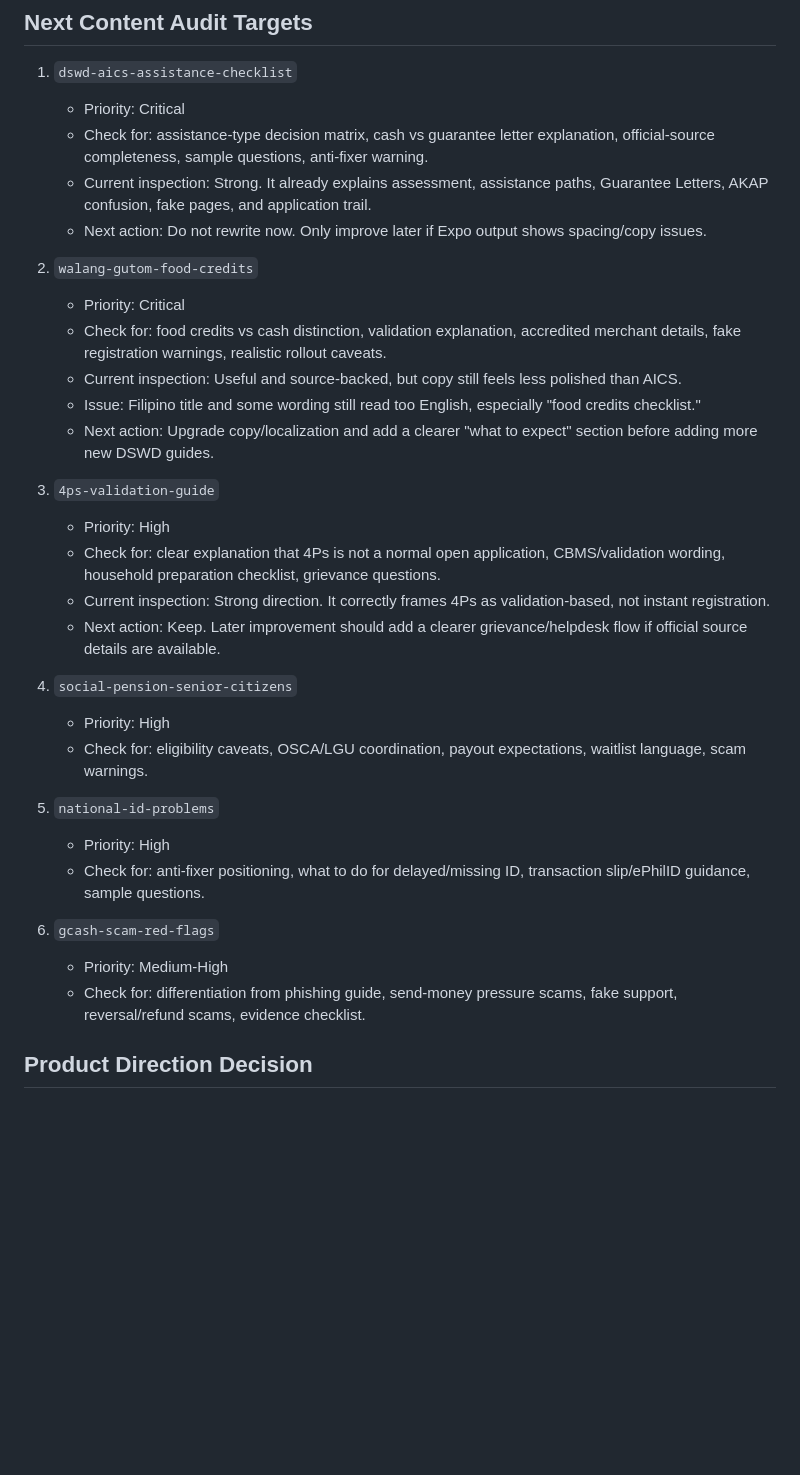
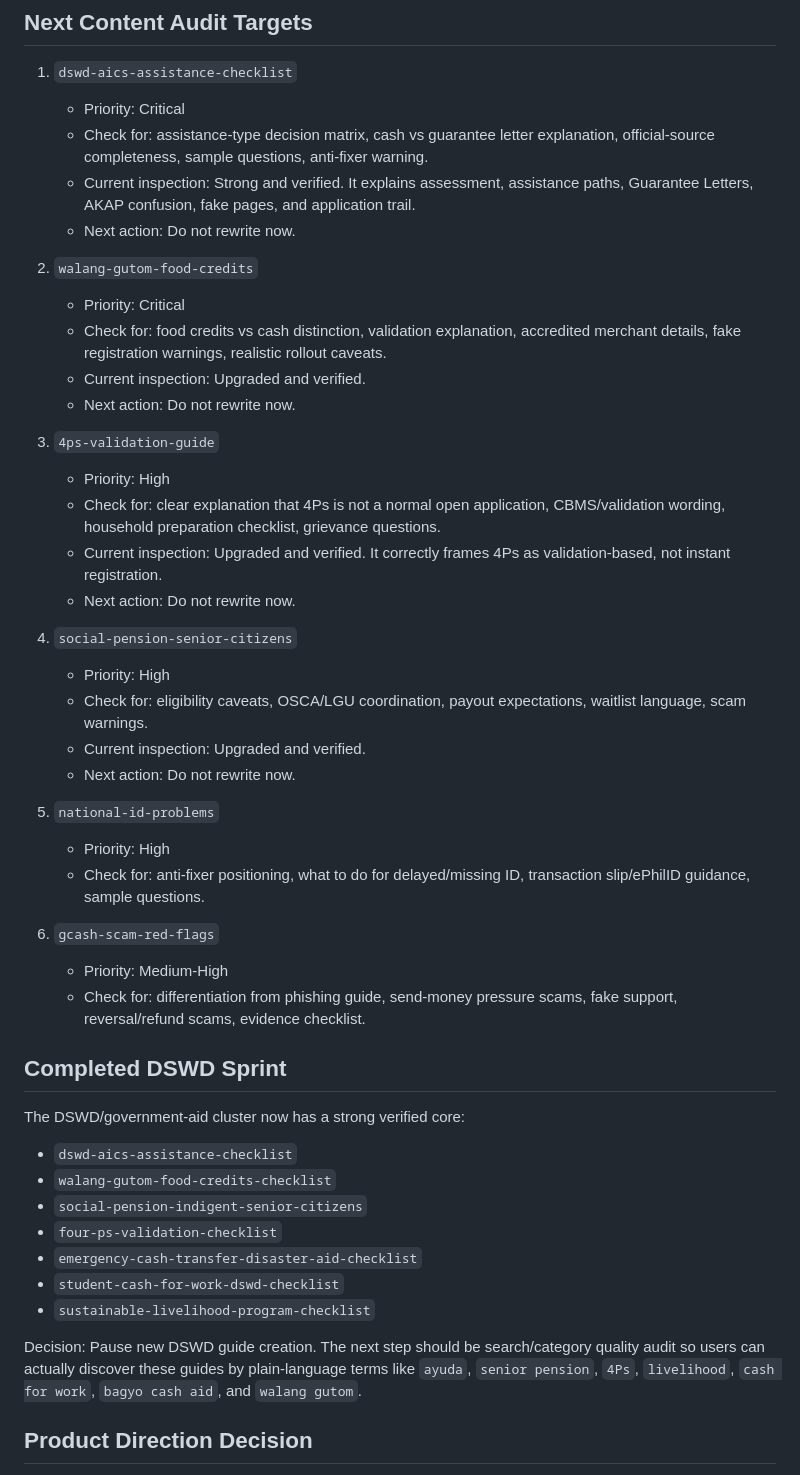
Before and after one commit to seanmarcuslim/demoalam, a Markdown page: docs/GUIDE_CONTENT_AUDIT.md, the part around the change. Drawn GitHub-style; blank space fills up the shorter version.

Commit message:
Document DSWD guide sprint completion

```diff
--- a/docs/GUIDE_CONTENT_AUDIT.md
+++ b/docs/GUIDE_CONTENT_AUDIT.md
@@ -213,25 +213,26 @@ Priority 6: Resume broader guide cluster upgrades
 1. `dswd-aics-assistance-checklist`
    - Priority: Critical
    - Check for: assistance-type decision matrix, cash vs guarantee letter explanation, official-source completeness, sample questions, anti-fixer warning.
-   - Current inspection: Strong. It already explains assessment, assistance paths, Guarantee Letters, AKAP confusion, fake pages, and application trail.
-   - Next action: Do not rewrite now. Only improve later if Expo output shows spacing/copy issues.
+   - Current inspection: Strong and verified. It explains assessment, assistance paths, Guarantee Letters, AKAP confusion, fake pages, and application trail.
+   - Next action: Do not rewrite now.
 
 2. `walang-gutom-food-credits`
    - Priority: Critical
    - Check for: food credits vs cash distinction, validation explanation, accredited merchant details, fake registration warnings, realistic rollout caveats.
-   - Current inspection: Useful and source-backed, but copy still feels less polished than AICS.
-   - Issue: Filipino title and some wording still read too English, especially "food credits checklist."
-   - Next action: Upgrade copy/localization and add a clearer "what to expect" section before adding more new DSWD guides.
+   - Current inspection: Upgraded and verified.
+   - Next action: Do not rewrite now.
 
 3. `4ps-validation-guide`
    - Priority: High
    - Check for: clear explanation that 4Ps is not a normal open application, CBMS/validation wording, household preparation checklist, grievance questions.
-   - Current inspection: Strong direction. It correctly frames 4Ps as validation-based, not instant registration.
-   - Next action: Keep. Later improvement should add a clearer grievance/helpdesk flow if official source details are available.
+   - Current inspection: Upgraded and verified. It correctly frames 4Ps as validation-based, not instant registration.
+   - Next action: Do not rewrite now.
 
 4. `social-pension-senior-citizens`
    - Priority: High
    - Check for: eligibility caveats, OSCA/LGU coordination, payout expectations, waitlist language, scam warnings.
+   - Current inspection: Upgraded and verified.
+   - Next action: Do not rewrite now.
 
 5. `national-id-problems`
    - Priority: High
@@ -240,6 +241,21 @@ Priority 6: Resume broader guide cluster upgrades
 6. `gcash-scam-red-flags`
    - Priority: Medium-High
    - Check for: differentiation from phishing guide, send-money pressure scams, fake support, reversal/refund scams, evidence checklist.
+
+## Completed DSWD Sprint
+
+The DSWD/government-aid cluster now has a strong verified core:
+
+- `dswd-aics-assistance-checklist`
+- `walang-gutom-food-credits-checklist`
+- `social-pension-indigent-senior-citizens`
+- `four-ps-validation-checklist`
+- `emergency-cash-transfer-disaster-aid-checklist`
+- `student-cash-for-work-dswd-checklist`
+- `sustainable-livelihood-program-checklist`
+
+Decision:
+Pause new DSWD guide creation. The next step should be search/category quality audit so users can actually discover these guides by plain-language terms like `ayuda`, `senior pension`, `4Ps`, `livelihood`, `cash for work`, `bagyo cash aid`, and `walang gutom`.
 
 ## Product Direction Decision
 
```
Also changed, not shown: docs/DSWD_FINANCIAL_AID_ROADMAP.md (+29 -23 lines), docs/PROJECT_ROADMAP.md (+10 -10 lines).
